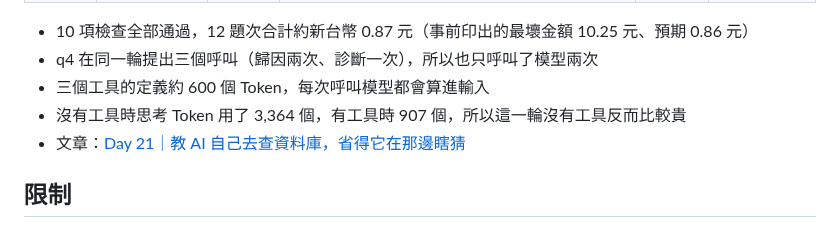
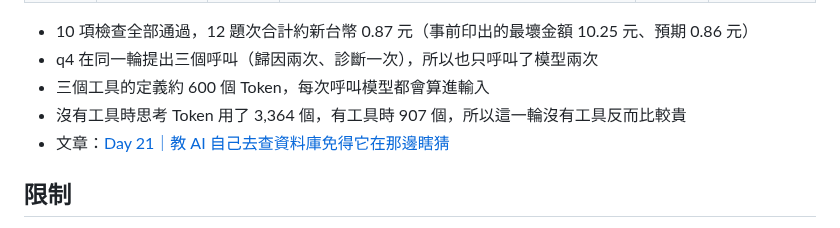
Before and after one commit to gminc/ai-driven-martech-pipeline, a Markdown page: agent/README.md, the part around the change. Rendered like a GitHub page.

```diff
--- a/agent/README.md
+++ b/agent/README.md
@@ -50,7 +50,7 @@
 - q4 在同一輪提出三個呼叫（歸因兩次、診斷一次），所以也只呼叫了模型兩次
 - 三個工具的定義約 600 個 Token，每次呼叫模型都會算進輸入
 - 沒有工具時思考 Token 用了 3,364 個，有工具時 907 個，所以這一輪沒有工具反而比較貴
-- 文章：[Day 21｜教 AI 自己去查資料庫，省得它在那邊瞎猜](../docs/articles/day21-function-calling.md)
+- 文章：[Day 21｜教 AI 自己去查資料庫免得它在那邊瞎猜](../docs/articles/day21-function-calling.md)
 
 ## 限制
 
```
Also changed, not shown: docs/articles/day20-model-benchmark.md (+1 -1 lines).
